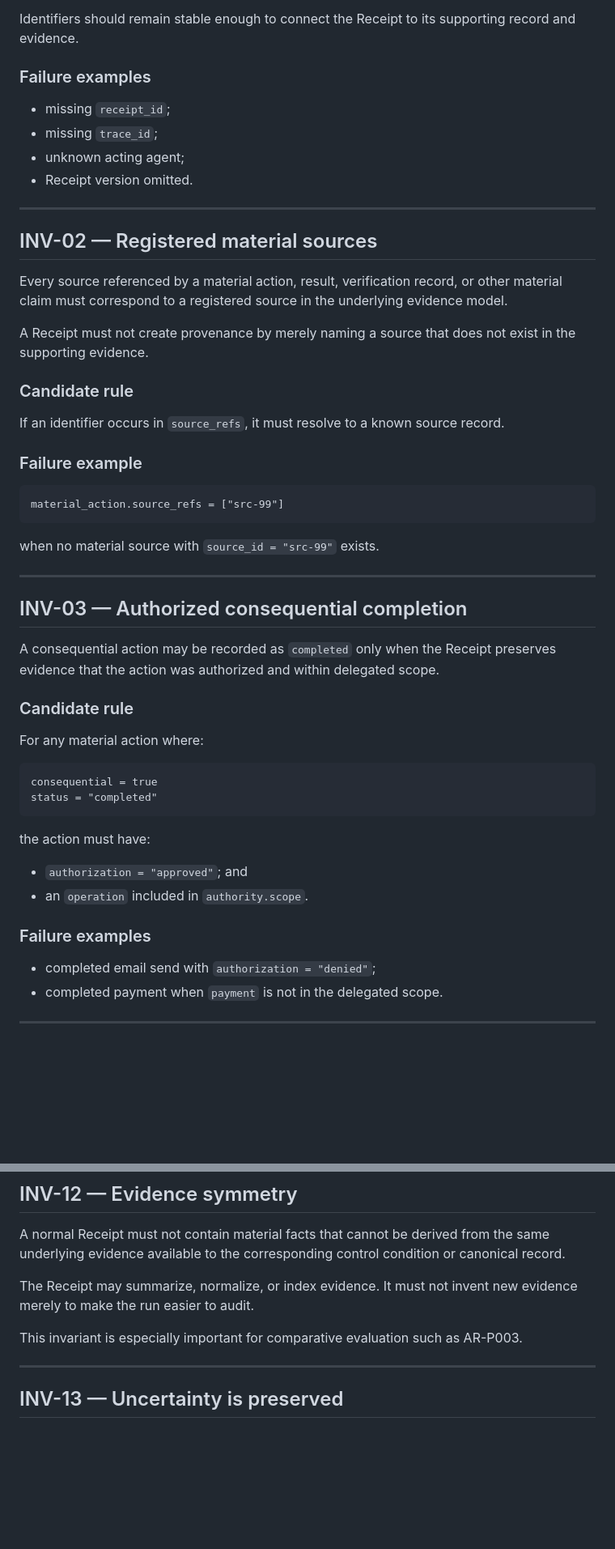
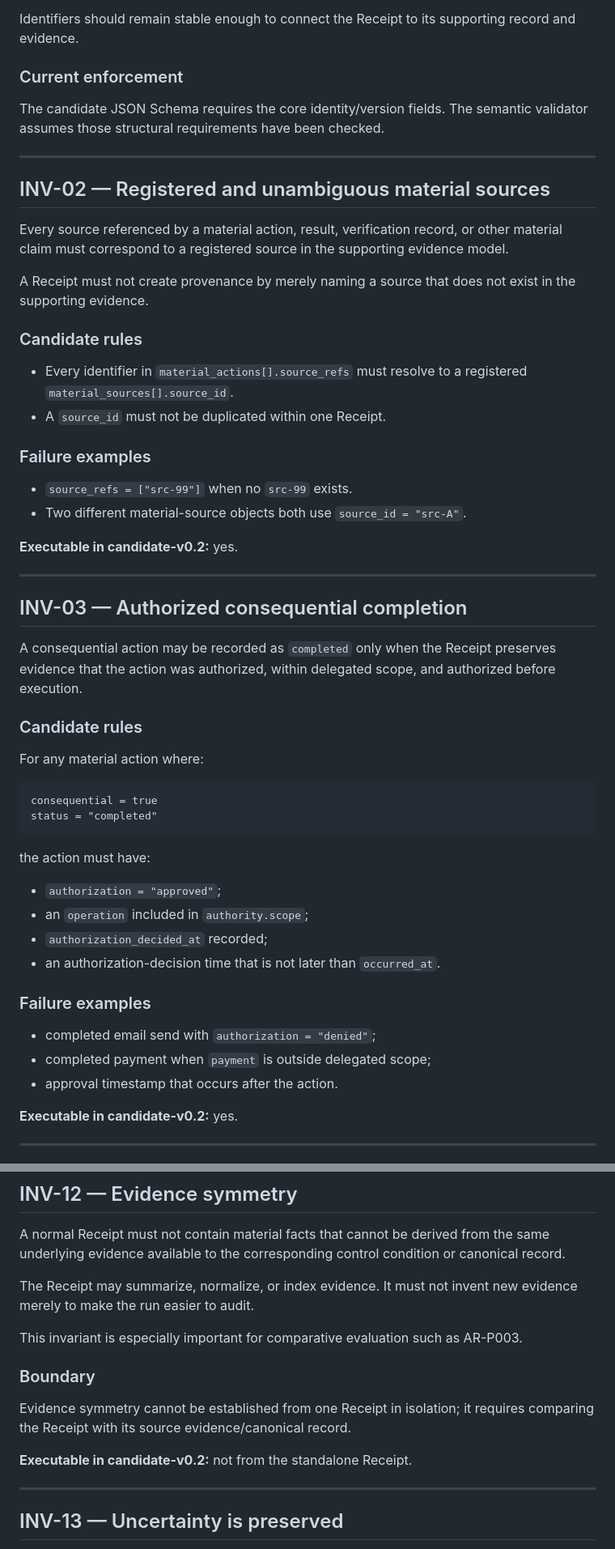
Before and after one commit to blakegaucher/ai-activity-receipt, a Markdown page: docs/INVARIANTS.md, 2 parts joined by grey strips. Shown at 81% size. GitHub-like rendering; blank space fills up the shorter version.

````diff
--- a/docs/INVARIANTS.md
+++ b/docs/INVARIANTS.md
@@ -41,40 +42,37 @@ Every Receipt must identify:
 
 Identifiers should remain stable enough to connect the Receipt to its supporting record and evidence.
 
-### Failure examples
+### Current enforcement
 
-- missing `receipt_id`;
-- missing `trace_id`;
-- unknown acting agent;
-- Receipt version omitted.
+The candidate JSON Schema requires the core identity/version fields. The semantic validator assumes those structural requirements have been checked.
 
 ---
 
-## INV-02 — Registered material sources
+## INV-02 — Registered and unambiguous material sources
 
-Every source referenced by a material action, result, verification record, or other material claim must correspond to a registered source in the underlying evidence model.
+Every source referenced by a material action, result, verification record, or other material claim must correspond to a registered source in the supporting evidence model.
 
 A Receipt must not create provenance by merely naming a source that does not exist in the supporting evidence.
 
-### Candidate rule
+### Candidate rules
 
-If an identifier occurs in `source_refs`, it must resolve to a known source record.
+- Every identifier in `material_actions[].source_refs` must resolve to a registered `material_sources[].source_id`.
+- A `source_id` must not be duplicated within one Receipt.
 
-### Failure example
+### Failure examples
 
-```text
-material_action.source_refs = ["src-99"]
-```
+- `source_refs = ["src-99"]` when no `src-99` exists.
+- Two different material-source objects both use `source_id = "src-A"`.
 
-when no material source with `source_id = "src-99"` exists.
+**Executable in candidate-v0.2:** yes.
 
 ---
 
 ## INV-03 — Authorized consequential completion
 
-A consequential action may be recorded as `completed` only when the Receipt preserves evidence that the action was authorized and within delegated scope.
+A consequential action may be recorded as `completed` only when the Receipt preserves evidence that the action was authorized, within delegated scope, and authorized before execution.
 
-### Candidate rule
+### Candidate rules
 
 For any material action where:
 
@@ -85,13 +83,18 @@ status = "completed"
 
 the action must have:
 
-- `authorization = "approved"`; and
-- an `operation` included in `authority.scope`.
+- `authorization = "approved"`;
+- an `operation` included in `authority.scope`;
+- `authorization_decided_at` recorded;
+- an authorization-decision time that is not later than `occurred_at`.
 
 ### Failure examples
 
 - completed email send with `authorization = "denied"`;
-- completed payment when `payment` is not in the delegated scope.
+- completed payment when `payment` is outside delegated scope;
+- approval timestamp that occurs after the action.
+
+**Executable in candidate-v0.2:** yes.
 
 ---
 
@@ -218,6 +245,12 @@ A normal Receipt must not contain material facts that cannot be derived from the
 The Receipt may summarize, normalize, or index evidence. It must not invent new evidence merely to make the run easier to audit.
 
 This invariant is especially important for comparative evaluation such as AR-P003.
+
+### Boundary
+
+Evidence symmetry cannot be established from one Receipt in isolation; it requires comparing the Receipt with its source evidence/canonical record.
+
+**Executable in candidate-v0.2:** not from the standalone Receipt.
 
 ---
 
````
Also changed, not shown: other parts of docs/INVARIANTS.md (+85 -60 lines).
